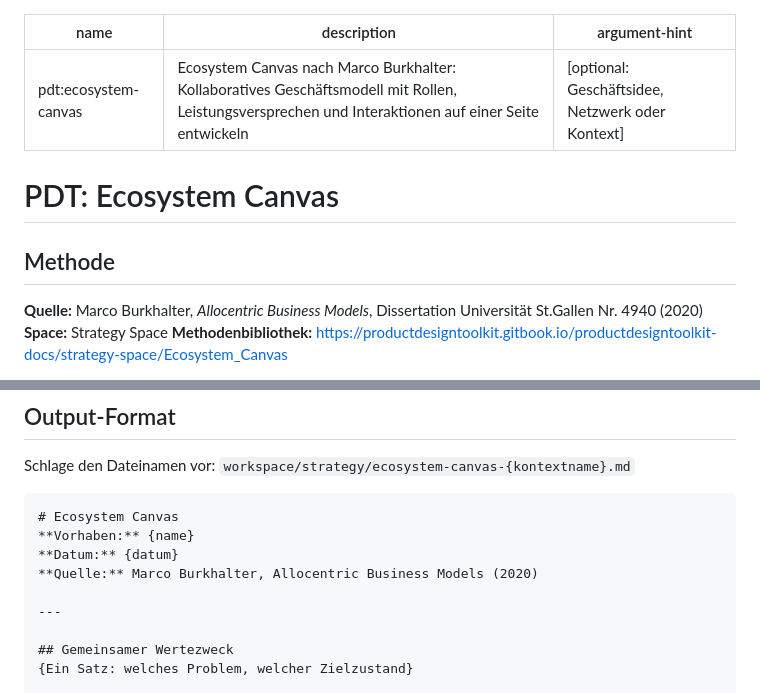
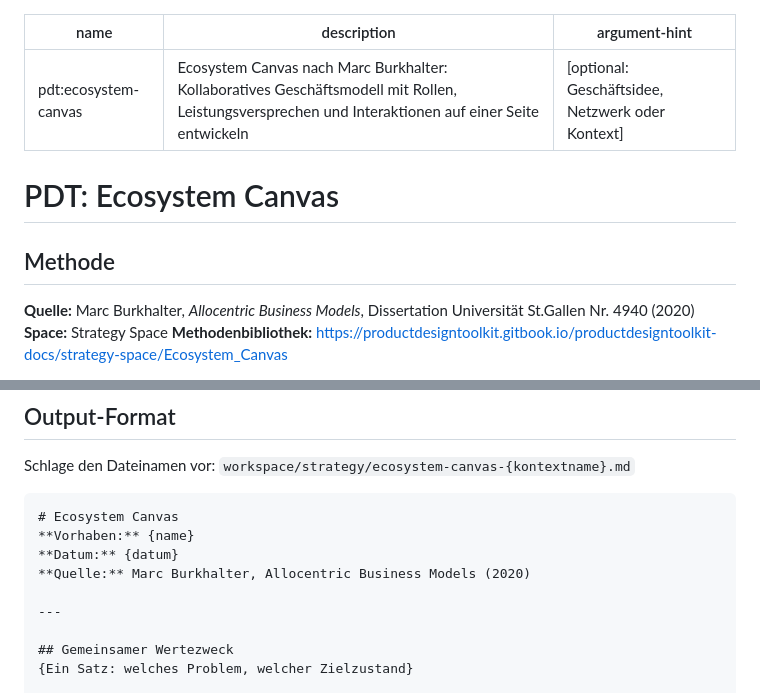
Before and after one commit to productdesigntoolkit/explorer, a Markdown page: skills/ecosystem-canvas.md, 2 parts joined by grey strips. Drawn GitHub-style.

Commit message:
fix: correct author first name to Marc Burkhalter
Co-Authored-By: Claude Opus 5 <noreply@anthropic.com>

```diff
--- a/skills/ecosystem-canvas.md
+++ b/skills/ecosystem-canvas.md
@@ -1,6 +1,6 @@
 ---
 name: pdt:ecosystem-canvas
-description: Ecosystem Canvas nach Marco Burkhalter: Kollaboratives Geschäftsmodell mit Rollen, Leistungsversprechen und Interaktionen auf einer Seite entwickeln
+description: Ecosystem Canvas nach Marc Burkhalter: Kollaboratives Geschäftsmodell mit Rollen, Leistungsversprechen und Interaktionen auf einer Seite entwickeln
 argument-hint: "[optional: Geschäftsidee, Netzwerk oder Kontext]"
 ---
 
@@ -8,7 +8,7 @@ argument-hint: "[optional: Geschäftsidee, Netzwerk oder Kontext]"
 
 ## Methode
 
-**Quelle:** Marco Burkhalter, *Allocentric Business Models*, Dissertation Universität St.Gallen Nr. 4940 (2020)
+**Quelle:** Marc Burkhalter, *Allocentric Business Models*, Dissertation Universität St.Gallen Nr. 4940 (2020)
 **Space:** Strategy Space
 **Methodenbibliothek:** https://productdesigntoolkit.gitbook.io/productdesigntoolkit-docs/strategy-space/Ecosystem_Canvas
 
@@ -82,7 +82,7 @@ Schlage den Dateinamen vor:
 # Ecosystem Canvas
 **Vorhaben:** {name}
 **Datum:** {datum}
-**Quelle:** Marco Burkhalter, Allocentric Business Models (2020)
+**Quelle:** Marc Burkhalter, Allocentric Business Models (2020)
 
 ---
 
```
Also changed, not shown: strategy-space/Ecosystem_Canvas.md (+1 -1 lines).
